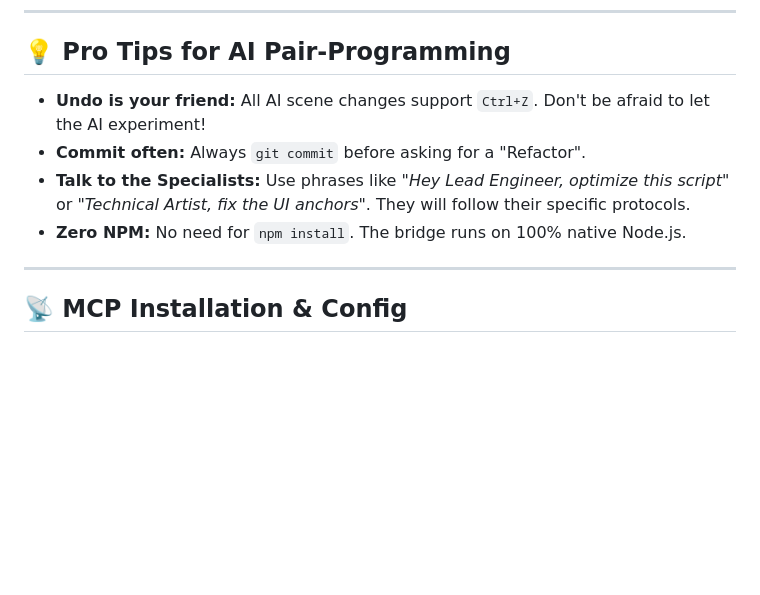
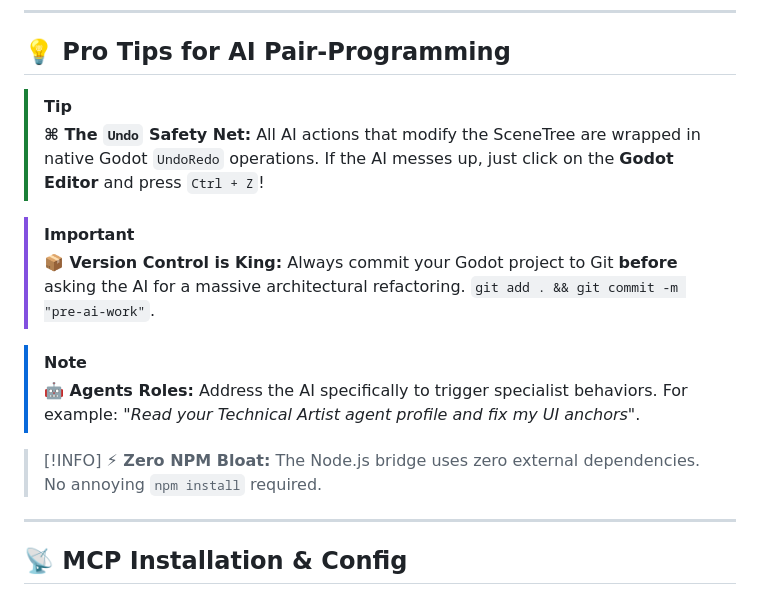
Before and after one commit to JXUE0/Godot-Agent-Framework, a Markdown page: README.md, the part around the change. GitHub-like rendering; blank space fills up the shorter version.

```diff
--- a/README.md
+++ b/README.md
@@ -21,10 +21,18 @@ If you are a human setting this up for the first time:
 ---
 
 ## 💡 Pro Tips for AI Pair-Programming
-- **Undo is your friend:** All AI scene changes support `Ctrl+Z`. Don't be afraid to let the AI experiment!
-- **Commit often:** Always `git commit` before asking for a "Refactor".
-- **Talk to the Specialists:** Use phrases like *"Hey Lead Engineer, optimize this script"* or *"Technical Artist, fix the UI anchors"*. They will follow their specific protocols.
-- **Zero NPM:** No need for `npm install`. The bridge runs on 100% native Node.js.
+
+> [!TIP]
+> **⌘ The `Undo` Safety Net:** All AI actions that modify the SceneTree are wrapped in native Godot `UndoRedo` operations. If the AI messes up, just click on the **Godot Editor** and press `Ctrl + Z`!
+
+> [!IMPORTANT]
+> **📦 Version Control is King:** Always commit your Godot project to Git **before** asking the AI for a massive architectural refactoring. `git add . && git commit -m "pre-ai-work"`.
+
+> [!NOTE]
+> **🤖 Agents Roles:** Address the AI specifically to trigger specialist behaviors. For example: *"Read your Technical Artist agent profile and fix my UI anchors"*.
+
+> [!INFO]
+> **⚡ Zero NPM Bloat:** The Node.js bridge uses zero external dependencies. No annoying `npm install` required.
 
 ---
 
```
Also changed, not shown: docs/es/README.md (+12 -4 lines).
